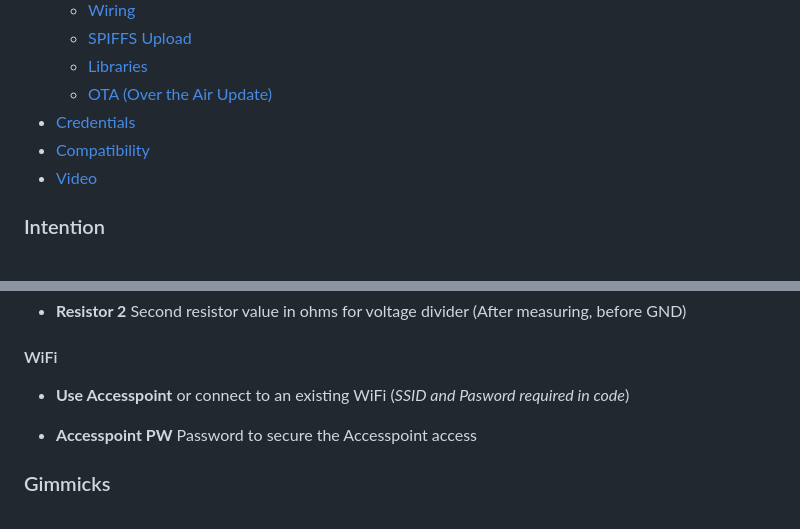
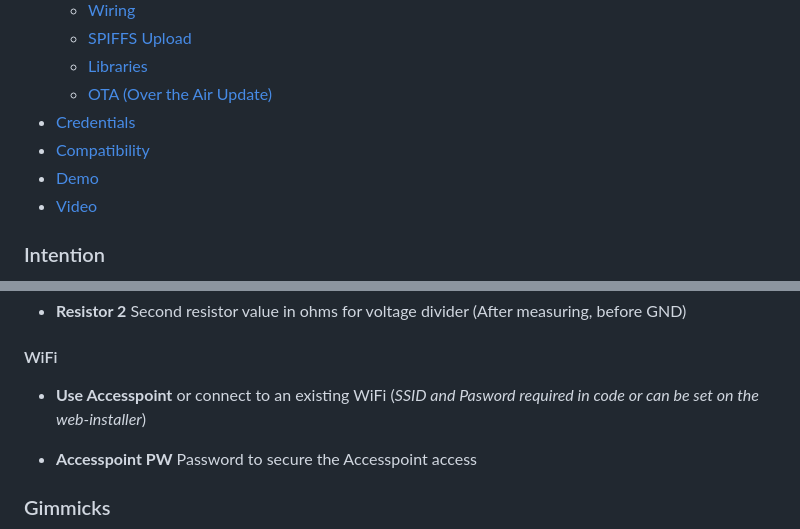
Before and after one commit to HerrRiebmann/Caravan_Leveler_2, a Markdown page: README.md, 2 parts joined by grey strips. GitHub-like rendering.

```diff
--- a/README.md
+++ b/README.md
@@ -18,6 +18,7 @@ This captive portal will force the phone to open up a, usually for login intende
   * [OTA (Over the Air Update)](#OTA-Over-the-Air-Update)
 * [Credentials](#CustomLibrary)
 * [Compatibility](#Compatibility)
+* [Demo](#Demo)
 * [Video](#Video)
 
 ### Intention
@@ -70,7 +72,7 @@ Advanced Settings:
 
 #### WiFi
 
- * **Use Accesspoint** or connect to an existing WiFi (_SSID and Pasword required in code_)
+ * **Use Accesspoint** or connect to an existing WiFi (_SSID and Pasword required in code or can be set on the web-installer_)
 
  * **Accesspoint PW** Password to secure the Accesspoint access
 
```
Also changed, not shown: other parts of README.md (+14 -13 lines).
